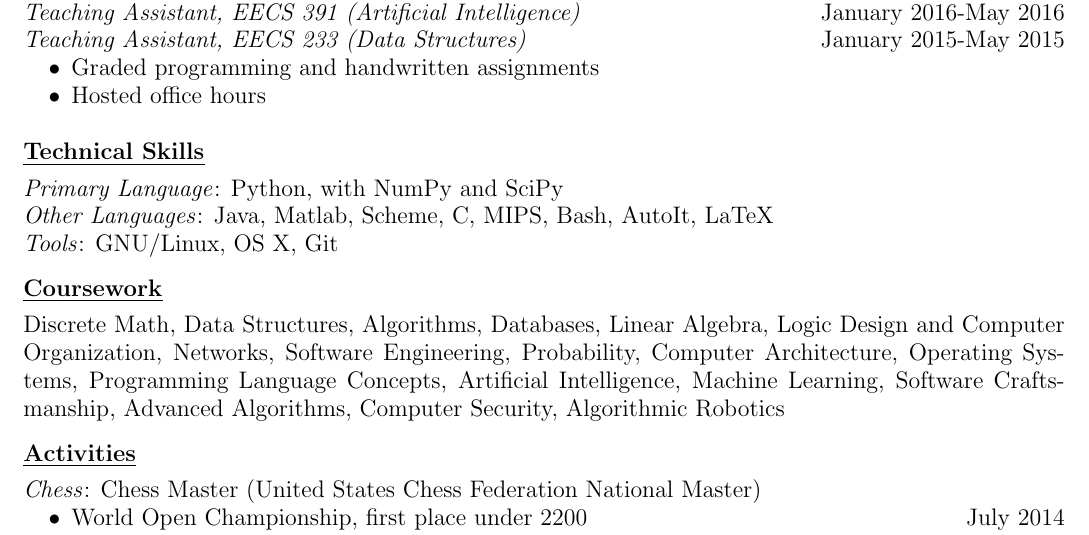
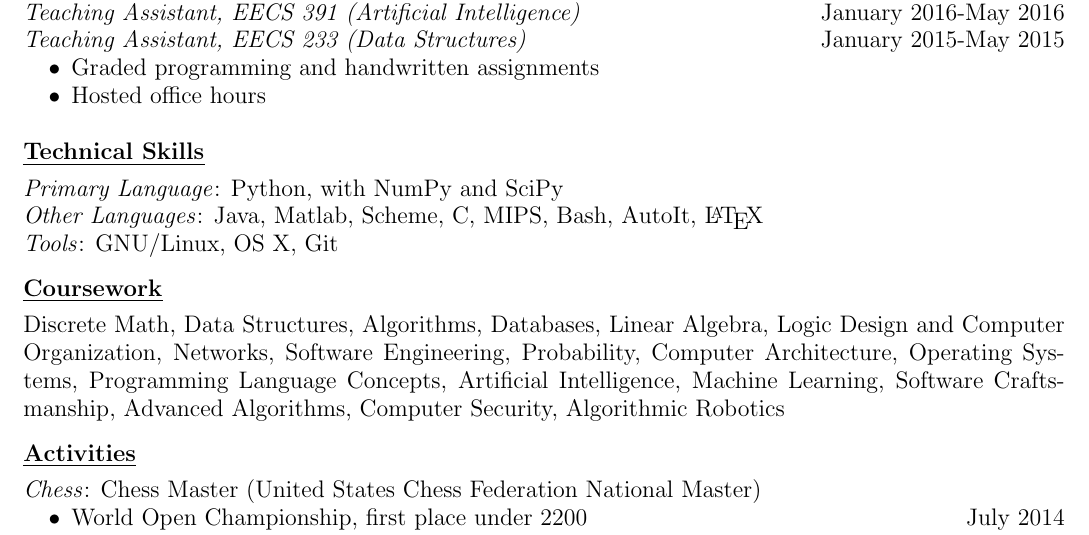
Before and after one commit to gabriel-komaromy/resume, a LaTeX CV (resume.tex): part of the page, cut so that both start at the same text. Compiled offline with pdfLaTeX.

Commit message:
formatted latex
Signed-off-by: g-ewing <gre5@case.edu>

```diff
--- a/resume.tex
+++ b/resume.tex
@@ -55,7 +55,7 @@
     ~\\[0.01\baselineskip]
     \ressection{Technical Skills}
     \emph{Primary Language}: Python, with NumPy and SciPy\\
-    \emph{Other Languages}: Java, Matlab, Scheme, C, MIPS, Bash, AutoIt, LaTeX\\
+    \emph{Other Languages}: Java, Matlab, Scheme, C, MIPS, Bash, AutoIt, \LaTeX\\
     \emph{Tools}: GNU/Linux, OS X, Git
     \eosec
     \ressection{Coursework}
```
Also changed, not shown: resume.pdf.
